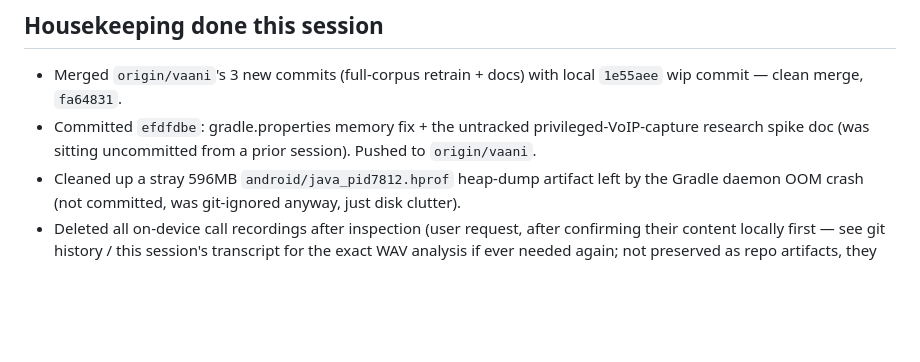
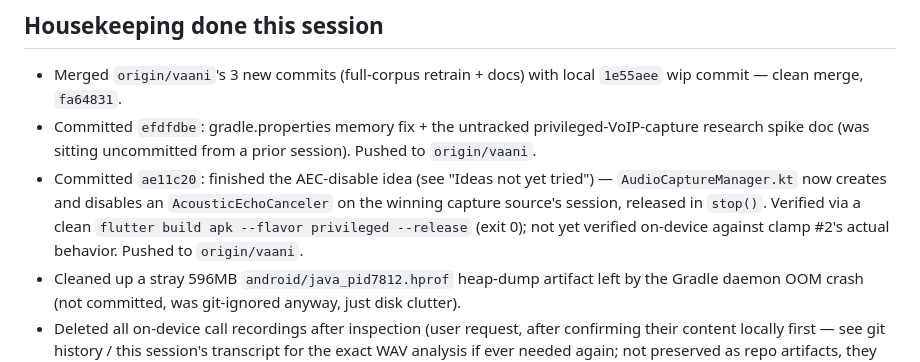
Before and after one commit to VexBane777/Smart_India_Hackathon, a Markdown page: voice_guard/state.md, the part around the change. Rendered like a GitHub page; blank space fills up the shorter version.

Commit message:
docs(voice_guard): record ae11c20 AEC-disable commit in state.md housekeeping
Co-Authored-By: Claude Sonnet 5 <noreply@anthropic.com>
Claude-Session: https://claude.ai/code/session_01SN59TgKJmzo42AZ1FaZvL3

```diff
--- a/voice_guard/state.md
+++ b/voice_guard/state.md
@@ -301,6 +301,12 @@ by how soon they're actionable:
 - Committed `efdfdbe`: gradle.properties memory fix + the untracked
   privileged-VoIP-capture research spike doc (was sitting uncommitted from
   a prior session). Pushed to `origin/vaani`.
+- Committed `ae11c20`: finished the AEC-disable idea (see "Ideas not yet
+  tried") — `AudioCaptureManager.kt` now creates and disables an
+  `AcousticEchoCanceler` on the winning capture source's session, released
+  in `stop()`. Verified via a clean `flutter build apk --flavor privileged
+  --release` (exit 0); not yet verified on-device against clamp #2's
+  actual behavior. Pushed to `origin/vaani`.
 - Cleaned up a stray 596MB `android/java_pid7812.hprof` heap-dump artifact
   left by the Gradle daemon OOM crash (not committed, was git-ignored
   anyway, just disk clutter).
```
